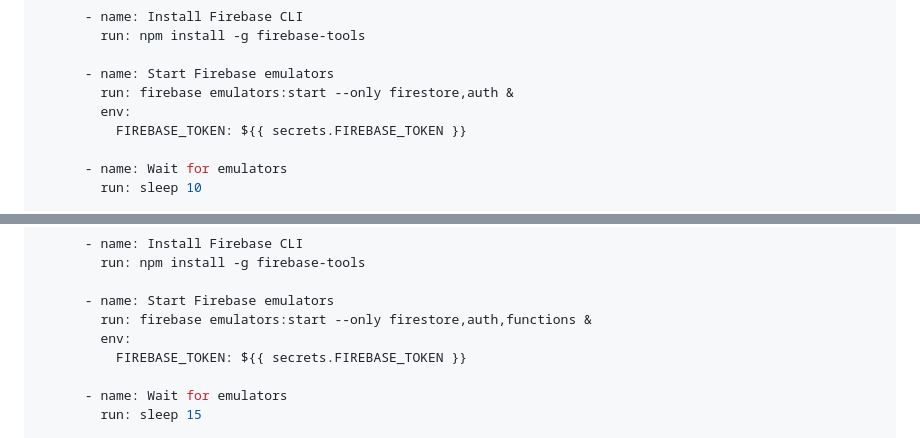
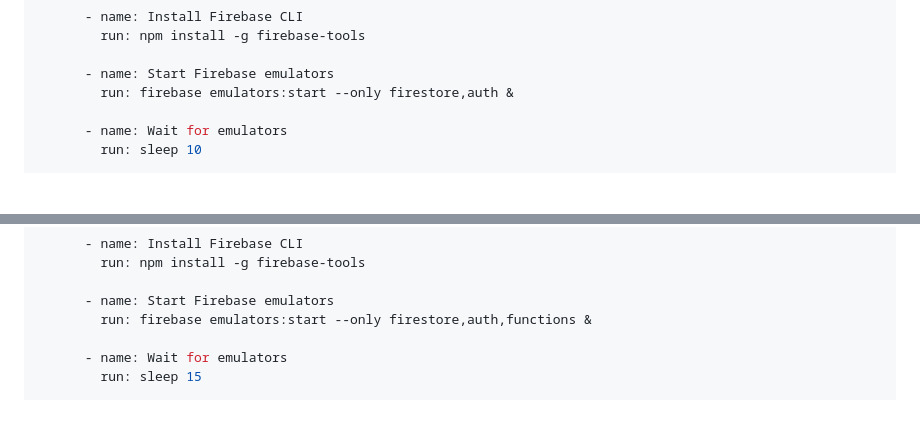
Before and after one commit to tdeknecht/vibe-firebase-website, a Markdown page: .prompts/deployment-cicd.md, 2 parts joined by grey strips. GitHub-like rendering; blank space fills up the shorter version.

```diff
--- a/.prompts/deployment-cicd.md
+++ b/.prompts/deployment-cicd.md
@@ -86,8 +92,6 @@ jobs:
 
       - name: Start Firebase emulators
         run: firebase emulators:start --only firestore,auth &
-        env:
-          FIREBASE_TOKEN: ${{ secrets.FIREBASE_TOKEN }}
 
       - name: Wait for emulators
         run: sleep 10
@@ -122,8 +126,6 @@ jobs:
 
       - name: Start Firebase emulators
         run: firebase emulators:start --only firestore,auth,functions &
-        env:
-          FIREBASE_TOKEN: ${{ secrets.FIREBASE_TOKEN }}
 
       - name: Wait for emulators
         run: sleep 15
```
Also changed, not shown: other parts of .prompts/deployment-cicd.md (+58 -16 lines).
